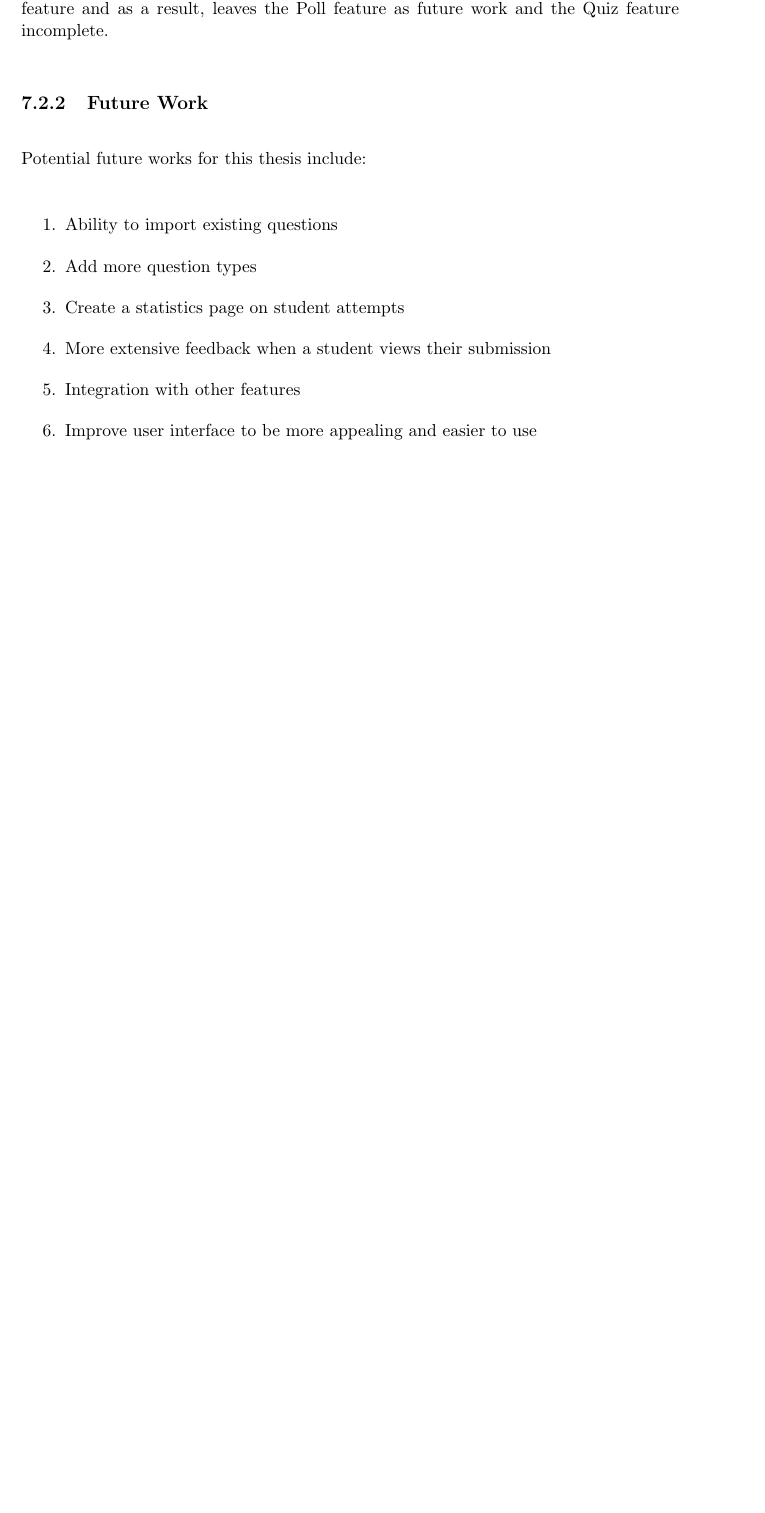
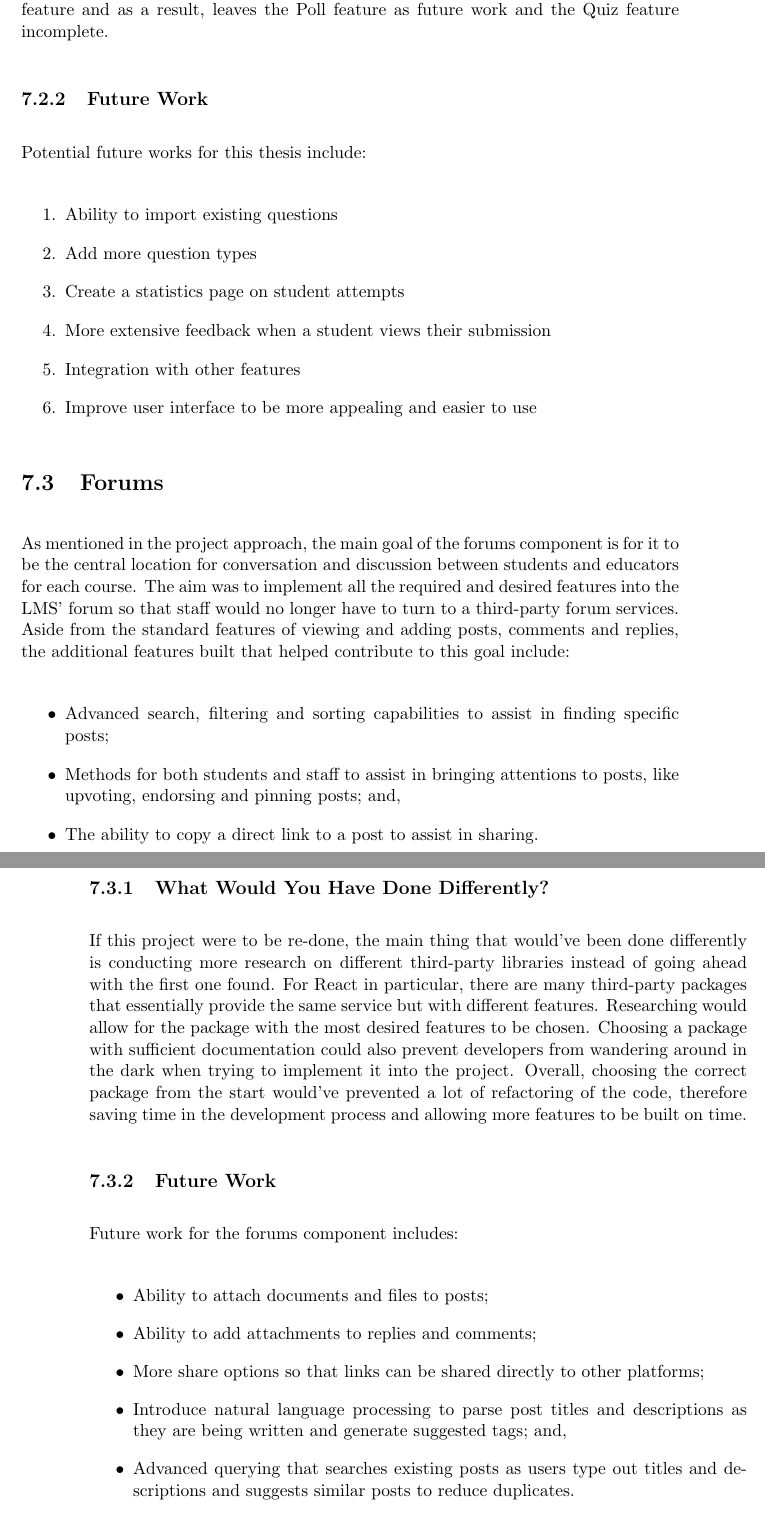
Before and after one commit to MeilinHuang/Meta-Learning-Management-System, a LaTeX thesis (Thesis/ThesisC/thesisc.tex, which reads Thesis/ThesisC/forums-conclusion.tex): part of page 226 of 230 before the commit and two parts of pages 226 and 227 of 231 after it, the two joined at a grey line, cut so that both start at the same text, the shorter picture padded with empty space. Compiled offline with pdfLaTeX.

Commit message:
Forums conclusion

```diff
--- /dev/null
+++ b/Thesis/ThesisC/forums-conclusion.tex
@@ -0,0 +1,30 @@
+\section{Forums}
+
+As mentioned in the project approach, the main goal of the forums component is for it to be the central location for conversation and discussion between students and educators for each course.
+The aim was to implement all the required and desired features into the LMS' forum so that staff would no longer have to turn to a third-party forum services.
+Aside from the standard features of viewing and adding posts, comments and replies, the additional features built that helped contribute to this goal include:
+
+\begin{itemize}
+    \item Advanced search, filtering and sorting capabilities to assist in finding specific posts;
+    \item Methods for both students and staff to assist in bringing attentions to posts, like upvoting, endorsing and pinning posts; and,
+    \item The ability to copy a direct link to a post to assist in sharing.
+\end{itemize}
+
+\subsection{What Would You Have Done Differently?}
+
+If this project were to be re-done, the main thing that would've been done differently is conducting more research on different third-party libraries instead of going ahead with the first one found.
+For React in particular, there are many third-party packages that essentially provide the same service but with different features.
+Researching would allow for the package with the most desired features to be chosen.
+Choosing a package with sufficient documentation could also prevent developers from wandering around in the dark when trying to implement it into the project.
+Overall, choosing the correct package from the start would've prevented a lot of refactoring of the code, therefore saving time in the development process and allowing more features to be built on time.
+
+\subsection{Future Work}
+Future work for the forums component includes:
+
+\begin{itemize}
+    \item Ability to attach documents and files to posts;
+    \item Ability to add attachments to replies and comments;
+    \item More share options so that links can be shared directly to other platforms;
+    \item Introduce natural language processing to parse post titles and descriptions as they are being written and generate suggested tags; and,
+    \item Advanced querying that searches existing posts as users type out titles and descriptions and suggests similar posts to reduce duplicates.
+\end{itemize}
```
Also changed, not shown: Thesis/ThesisC/conclusion.tex (+1 -0 lines), Thesis/ThesisC/forums-analysis.tex (+22 -4 lines), Thesis/ThesisC/forums-walkthrough.tex (+3 -3 lines), Thesis/ThesisC/forums.tex (+0 -1 lines).
